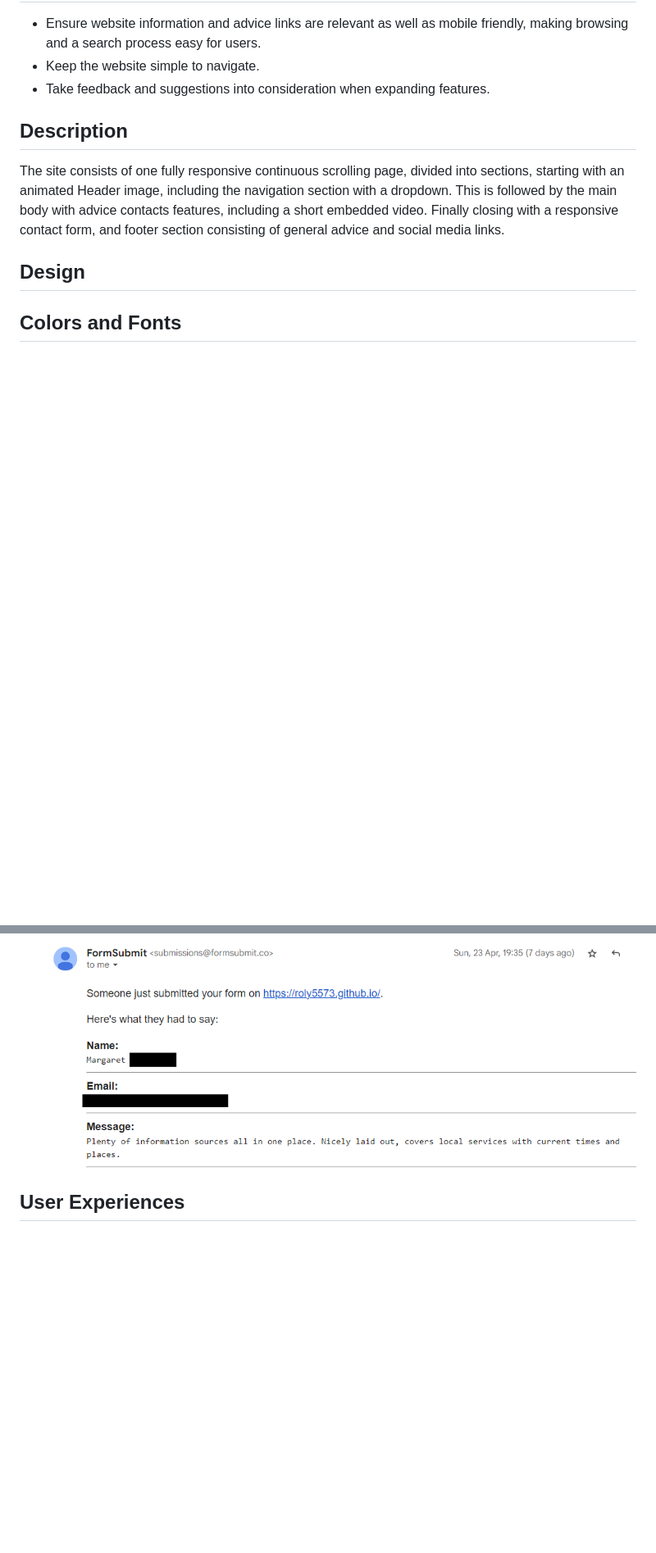
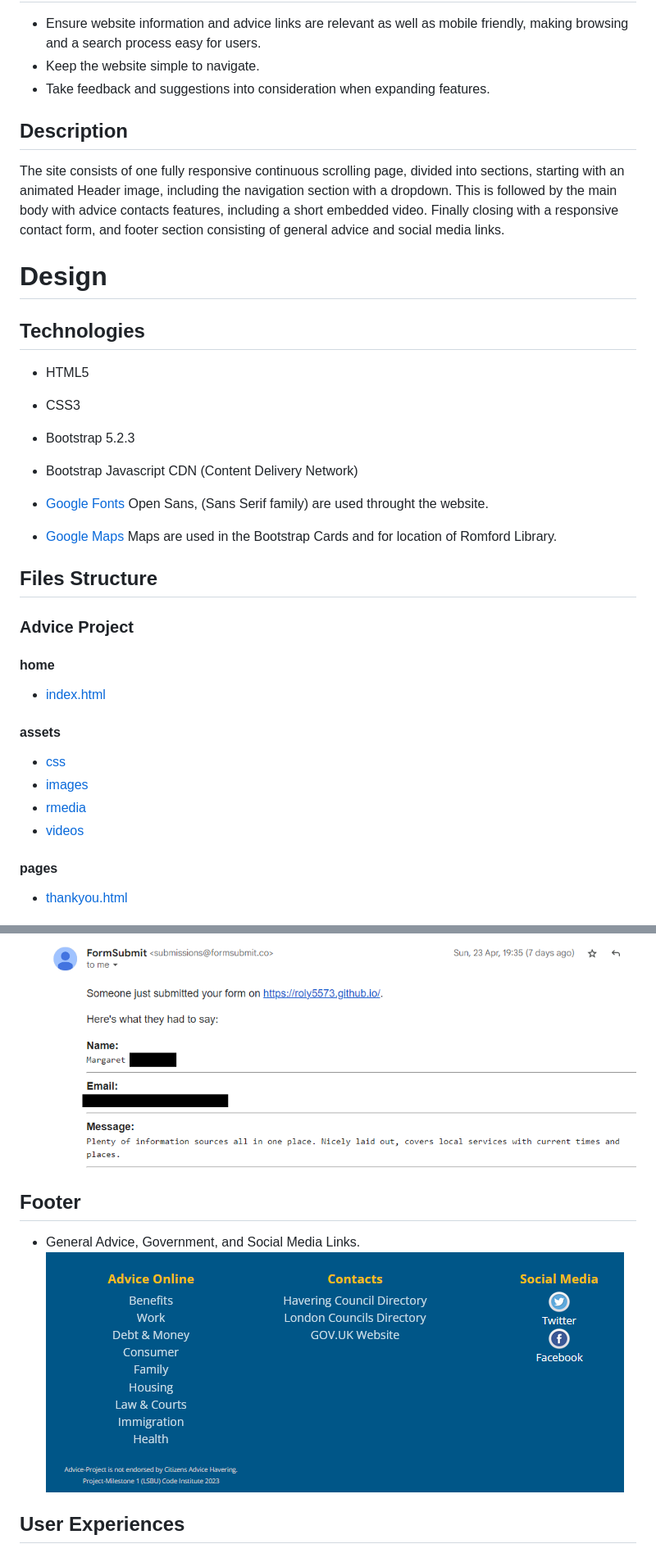
Before and after one commit to Roly5573/Advice-Project, a Markdown page: README.md, 2 parts joined by grey strips. Shown: that part at 82% size. Drawn GitHub-style; pictures changed too: assets/rmedia/readme_footer.png (added); blank space fills up the shorter version.

```diff
--- a/README.md
+++ b/README.md
@@ -43,7 +43,30 @@ This website project is aimed at anyone who may require information or advice, p
 
 The site consists of one fully responsive continuous scrolling page, divided into sections, starting with an animated Header image, including the navigation section with a dropdown. This is followed by the main body with advice contacts features, including a short embedded video. Finally closing with a responsive contact form, and footer section consisting of general advice and social media links.
 
-## Design
+# Design
+## Technologies
+- HTML5
+- CSS3
+- Bootstrap 5.2.3
+- Bootstrap Javascript CDN (Content Delivery Network)
+
+- [Google Fonts](https://fonts.google.com/) Open Sans, (Sans Serif family) are used throught the website.
+- [Google Maps](https://www.google.com/maps) Maps are used in the Bootstrap Cards and for location of Romford Library.
 
 
-## Colors and Fonts
+
+
+
+
+## Files Structure
+### Advice Project
+#### home
+- [index.html](https://github.com/Roly5573/Advice-Project/blob/main/index.html)
+#### assets
+- [css](https://github.com/Roly5573/Advice-Project/tree/main/assets/css/)
+- [images](https://github.com/Roly5573/Advice-Project/tree/main/assets/images)
+- [rmedia](https://github.com/Roly5573/Advice-Project/tree/main/assets/rmedia)
+- [videos](https://github.com/Roly5573/Advice-Project/tree/main/assets/videos)
+#### pages
+- [thankyou.html](https://github.com/Roly5573/Advice-Project/blob/main/pages/thankyou.html)
+
@@ -98,6 +138,10 @@ The site consists of one fully responsive continuous scrolling page, divided int
 - Example email message reply.
 ![form_email_reply](assets/rmedia/readme_form_email_reply.png)
 
+## Footer
+- General Advice, Government, and Social Media Links.
+![Alt text](assets/rmedia/readme_footer.png)
+
 
 
 
```
Also changed, not shown: other parts of README.md (+32 -15 lines).
